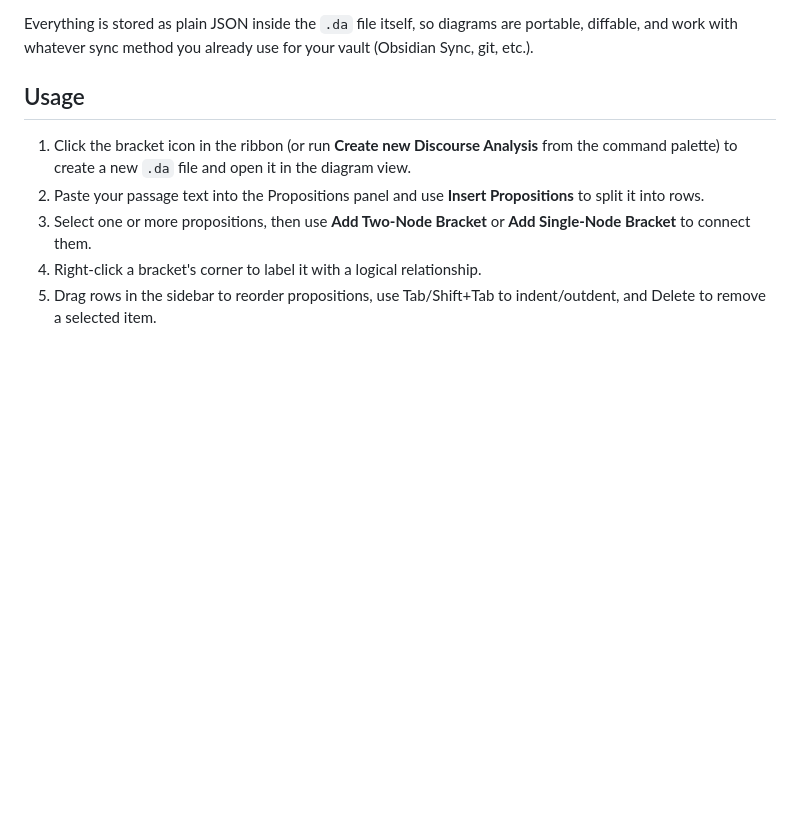
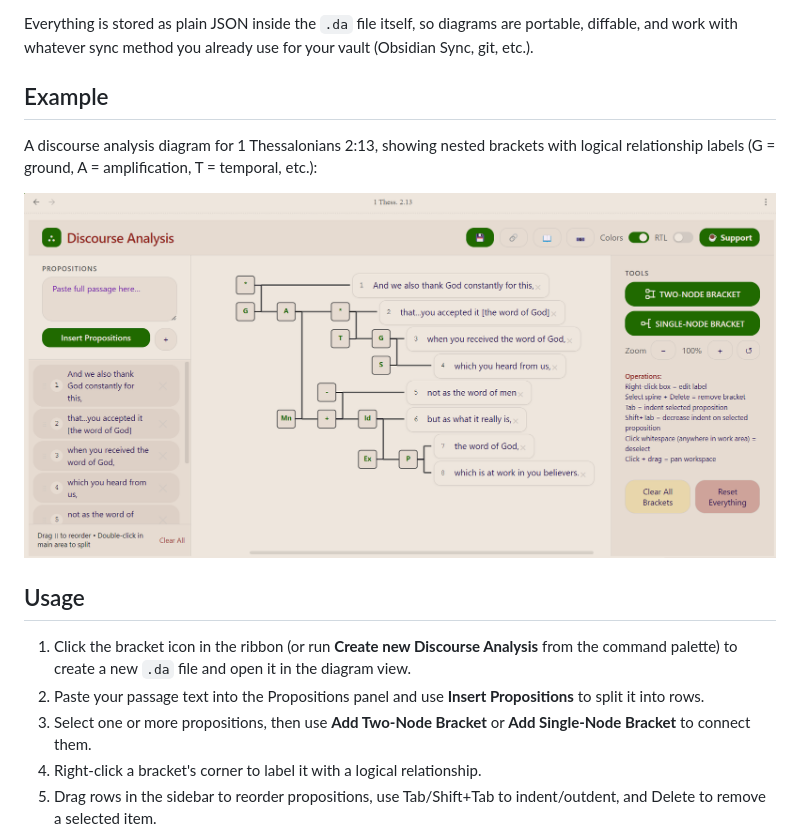
Before and after one commit to SotS1689/DA-Tool, a Markdown page: obsidian-plugin/README.md, the part around the change. GitHub-like rendering; pictures changed too: obsidian-plugin/assets/screenshot-diagram.png (added); blank space fills up the shorter version.

Commit message:
Add example screenshot to README
Co-Authored-By: Claude Sonnet 5 <noreply@anthropic.com>

```diff
--- a/obsidian-plugin/README.md
+++ b/obsidian-plugin/README.md
@@ -23,6 +23,13 @@ you a canvas for building those diagrams:
 Everything is stored as plain JSON inside the `.da` file itself, so diagrams are portable,
 diffable, and work with whatever sync method you already use for your vault (Obsidian Sync, git,
 etc.).
+
+## Example
+
+A discourse analysis diagram for 1 Thessalonians 2:13, showing nested brackets with logical
+relationship labels (G = ground, A = amplification, T = temporal, etc.):
+
+![Discourse analysis diagram for 1 Thessalonians 2:13, showing propositions connected by nested labeled brackets](assets/screenshot-diagram.png)
 
 ## Usage
 
```
